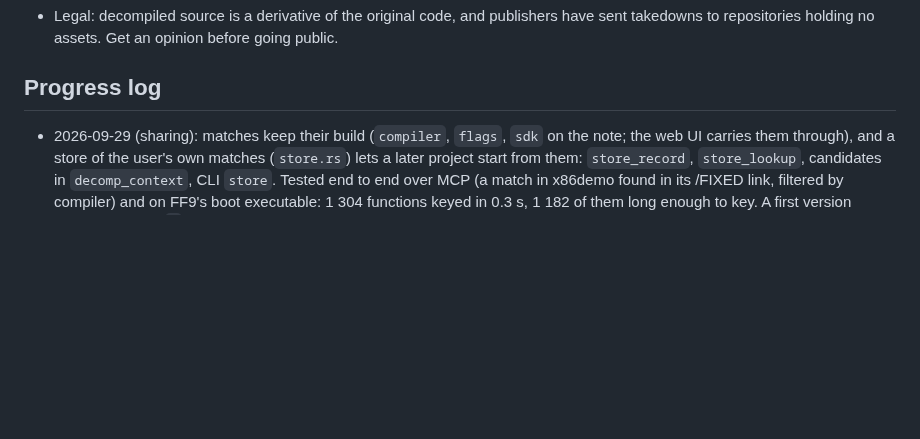
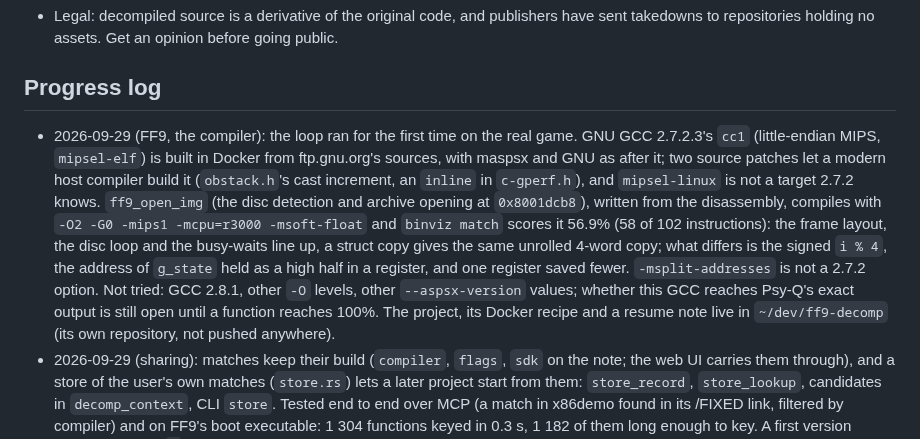
Before and after one commit to trevor-e/binviz, a Markdown page: docs/decomp-plan.md, the part around the change. Rendered like a GitHub page; blank space fills up the shorter version.

Commit message:
Log the first compile-and-score run on FF9: GCC 2.7.2.3 built, ff9_open_img at 56.9%
Co-Authored-By: Claude Sonnet 5.5 <noreply@anthropic.com>

```diff
--- a/docs/decomp-plan.md
+++ b/docs/decomp-plan.md
@@ -477,6 +477,19 @@ Publishing (a repository someone else builds with their own disc):
 
 ## Progress log
 
+- 2026-09-29 (FF9, the compiler): the loop ran for the first time on the real game. GNU GCC
+  2.7.2.3's `cc1` (little-endian MIPS, `mipsel-elf`) is built in Docker from ftp.gnu.org's
+  sources, with maspsx and GNU as after it; two source patches let a modern host compiler build
+  it (`obstack.h`'s cast increment, an `inline` in `c-gperf.h`), and `mipsel-linux` is not a
+  target 2.7.2 knows. `ff9_open_img` (the disc detection and archive opening at `0x8001dcb8`),
+  written from the disassembly, compiles with `-O2 -G0 -mips1 -mcpu=r3000 -msoft-float` and
+  `binviz match` scores it 56.9% (58 of 102 instructions): the frame layout, the disc loop and
+  the busy-waits line up, a struct copy gives the same unrolled 4-word copy; what differs is the
+  signed `i % 4`, the address of `g_state` held as a high half in a register, and one register
+  saved fewer. `-msplit-addresses` is not a 2.7.2 option. Not tried: GCC 2.8.1, other `-O`
+  levels, other `--aspsx-version` values; whether this GCC reaches Psy-Q's exact output is still
+  open until a function reaches 100%. The project, its Docker recipe and a resume note live in
+  `~/dev/ff9-decomp` (its own repository, not pushed anywhere).
 - 2026-09-29 (sharing): matches keep their build (`compiler`, `flags`, `sdk` on the
   note; the web UI carries them through), and a store of the user's own matches
   (`store.rs`) lets a later project start from them: `store_record`, `store_lookup`,
```
